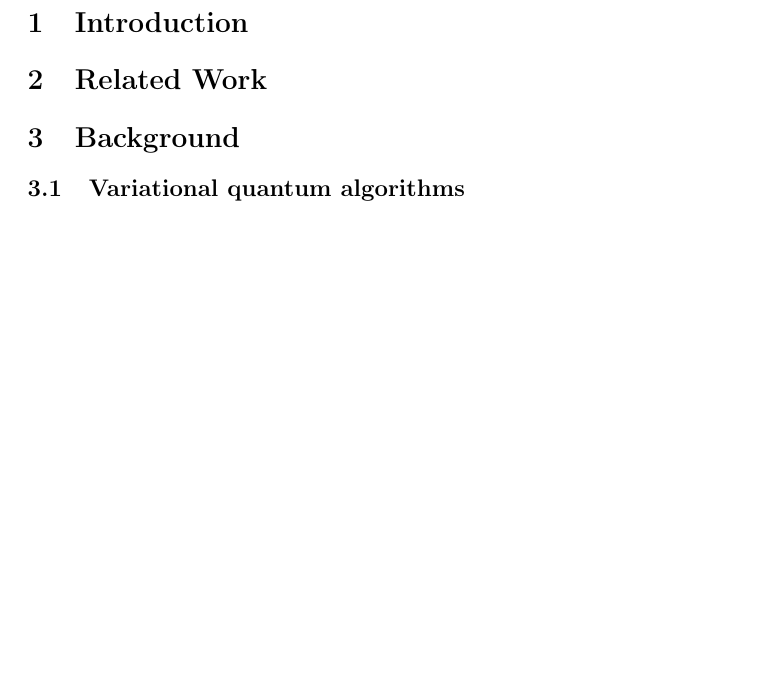
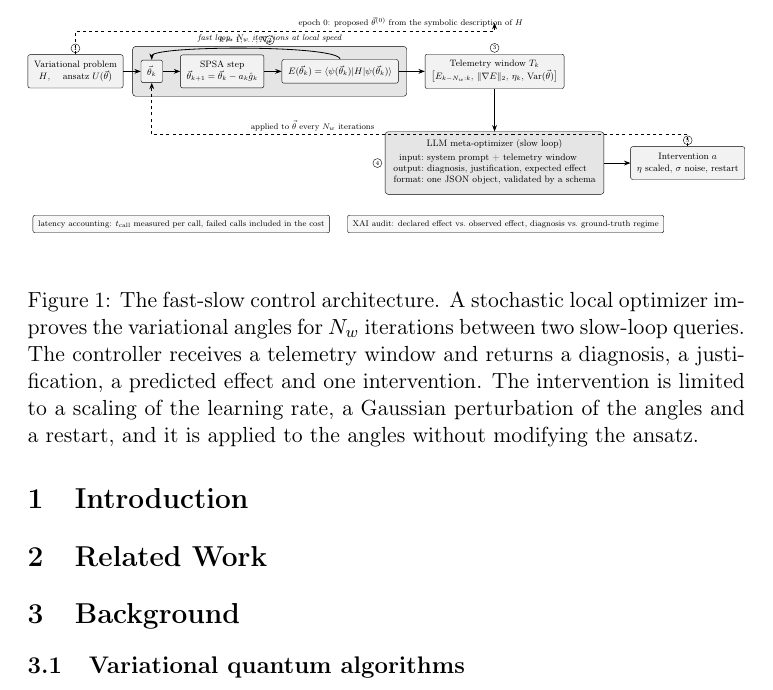
Before and after one commit to danimap27/llm-metaopt, a LaTeX paper (paper/main.tex, which reads paper/fig_methodology.tex): part of page 2 of 3, cut at the place of the change, the shorter picture padded with empty space. Compiled offline with pdfLaTeX.

Commit message:
feat: TikZ figure of the fast-slow control architecture

```diff
--- /dev/null
+++ b/paper/fig_methodology.tex
@@ -0,0 +1,80 @@
+% Figure: the fast-slow control architecture.
+% Included from main.tex. The preamble of main.tex loads the tikz package and
+% the arrows.meta, positioning, fit and backgrounds libraries.
+\begin{figure}[t]
+\centering
+\resizebox{\textwidth}{!}{%
+\begin{tikzpicture}[
+    font=\footnotesize,
+    node distance=5mm and 6mm,
+    every node/.style={align=center},
+    stage/.style={draw, rounded corners=2pt, inner sep=6pt, fill=black!5},
+    cluster/.style={draw, rounded corners=3pt},
+    flow/.style={-{Stealth[length=2.2mm]}, thick},
+    back/.style={-{Stealth[length=2.2mm]}, thick, dashed},
+    note/.style={draw, rounded corners=2pt, inner sep=5pt, fill=black!3, font=\scriptsize},
+    badge/.style={circle, draw, inner sep=1.2pt, font=\tiny, fill=white},
+]
+% --- row 1: the fast loop -------------------------------------------
+\node[stage] (problem) {Variational problem\\[1pt] $H$, \quad ansatz $U(\vec{\theta})$};
+\node[badge, above=0.5mm of problem] {1};
+\node[stage, right=of problem] (theta) {$\vec{\theta}_k$};
+\node[stage, right=of theta] (spsa) {SPSA step\\[1pt] $\vec{\theta}_{k+1} = \vec{\theta}_k - a_k \hat{g}_k$};
+\node[stage, right=of spsa] (energy) {$E(\vec{\theta}_k) = \langle \psi(\vec{\theta}_k) \rvert H \lvert \psi(\vec{\theta}_k) \rangle$};
+\begin{scope}[on background layer]
+  \node[cluster, fill=black!10, fit=(theta)(spsa)(energy), inner sep=8pt,
+        label={[font=\scriptsize\itshape]above:fast loop, $N_w$ iterations at local speed}] (fast) {};
+\end{scope}
+\node[badge, above=0.5mm of fast] {2};
+\draw[flow] (problem) -- (theta);
+\draw[flow] (theta) -- (spsa);
+\draw[flow] (spsa) -- (energy);
+\draw[flow] (energy.north) .. controls +(up:5mm) and +(up:5mm) .. node[above, font=\scriptsize] {$k = 1, \ldots, N_w$} (theta.north);
+
+\node[stage, right=9mm of energy] (window) {Telemetry window $T_k$\\[1pt]
+  $\bigl[ E_{k - N_w : k}, \, \lVert \nabla E \rVert_2, \, \eta_k, \, \mathrm{Var}(\vec{\theta}) \bigr]$};
+\node[badge, above=0.5mm of window] {3};
+\draw[flow] (energy) -- (window);
+
+% --- warm start ------------------------------------------------------
+\coordinate (wsa) at ([yshift=8mm]problem.north);
+\coordinate (wsb) at ([yshift=8mm]fast.north -| window);
+\draw[back] (problem.north) -- (wsa) -| (wsb) node[above, font=\scriptsize, pos=0.4]
+  {epoch $0$: proposed $\vec{\theta}^{(0)}$ from the symbolic description of $H$};
+
+% --- row 2: the slow loop -------------------------------------------
+\node[cluster, fill=black!10, below=12mm of fast.south -| window, inner sep=8pt] (llm) {%
+  LLM meta-optimizer (slow loop)\\[2pt]
+  \begin{tabular}{@{}r@{\ }l@{}}
+    input: & system prompt + telemetry window \\
+    output: & diagnosis, justification, expected effect \\
+    format: & one JSON object, validated by a schema \\
+  \end{tabular}};
+\node[badge, left=1mm of llm] {4};
+\draw[flow] (window.south) -- (llm.north -| window);
+
+\node[stage, right=9mm of llm] (action) {Intervention $a$\\[1pt]
+  $\eta$ scaled, $\sigma$ noise, restart};
+\node[badge, above=0.5mm of action] {5};
+\draw[flow] (llm) -- (action);
+
+% --- feedback --------------------------------------------------------
+\draw[back] (action.north) -- ++(0,4mm) -| node[above, font=\scriptsize, pos=0.35]
+  {applied to $\vec{\theta}$ every $N_w$ iterations} (theta.south);
+
+% --- audit strip -----------------------------------------------------
+\node[note, below=7mm of llm.south -| spsa, xshift=-14mm] (latency)
+  {latency accounting: $t_{\mathrm{call}}$ measured per call, failed calls included in the cost};
+\node[note, right=6mm of latency] (fidelity)
+  {XAI audit: declared effect vs.\ observed effect, diagnosis vs.\ ground-truth regime};
+\end{tikzpicture}%
+}
+\caption{The fast-slow control architecture. A stochastic local optimizer
+improves the variational angles for $N_w$ iterations between two slow-loop
+queries. The controller receives a telemetry window and returns a diagnosis, a
+justification, a predicted effect and one intervention. The intervention is
+limited to a scaling of the learning rate, a Gaussian perturbation of the
+angles and a restart, and it is applied to the angles without modifying the
+ansatz.}
+\label{fig:methodology}
+\end{figure}
--- a/paper/main.tex
+++ b/paper/main.tex
@@ -14,6 +14,8 @@
 \usepackage[hidelinks]{hyperref}
 \usepackage{algorithm}
 \usepackage{algpseudocode}
+\usepackage{tikz}
+\usetikzlibrary{arrows.meta,positioning,fit,backgrounds}
 
 \title{Language Models as Heuristic Meta-Optimizers and Intelligent Initializers for Variational Quantum Algorithms with Integrated Explainability}
 \author{Daniel Mart\'in P\'erez\thanks{Data Science and Big Data Research Lab, Universidad Pablo de Olavide, Seville, Spain.}}
```
Also changed, not shown: paper/main.tex (1 more changed lines).
